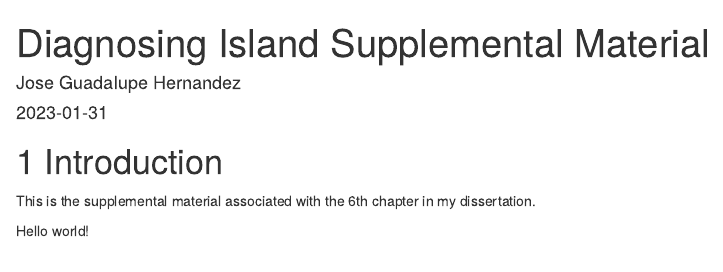
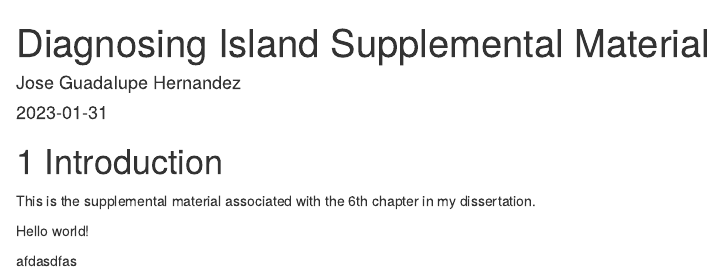
Before and after one commit to jgh9094/Diagnosing-Island-Structures, an R Markdown document (index.Rmd): the page in a window 1100 px wide, from its top. Rendered offline with R 4.5, knitr and Pandoc, with nearby package versions; drawn as R Markdown's standard HTML page in place of the format the file asks for; a font, style sheet, LaTeX package, included part or bibliography that could not be used is replaced or left out.

Commit message:
debugging

```diff
--- a/index.Rmd
+++ b/index.Rmd
@@ -21,3 +21,6 @@ knitr::opts_chunk$set(echo = TRUE)
 This is the supplemental material associated with the 6th chapter in my dissertation.
 
 Hello world!
+
+
+afdasdfas
```
